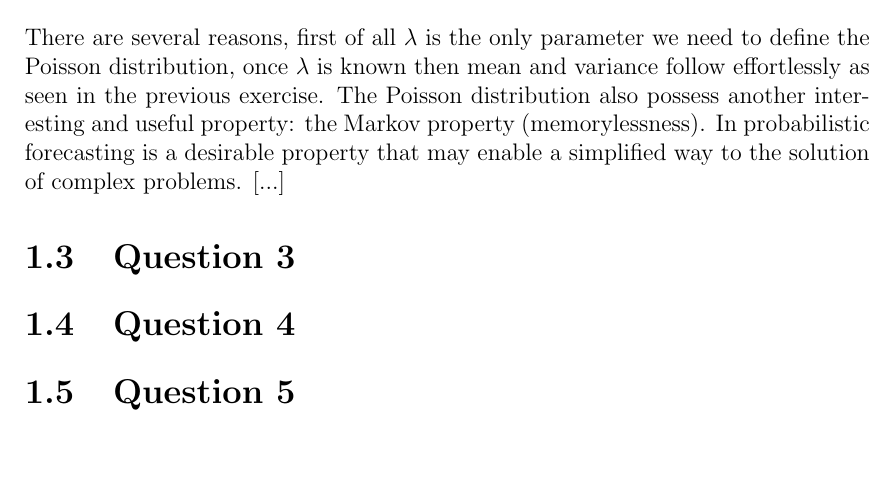
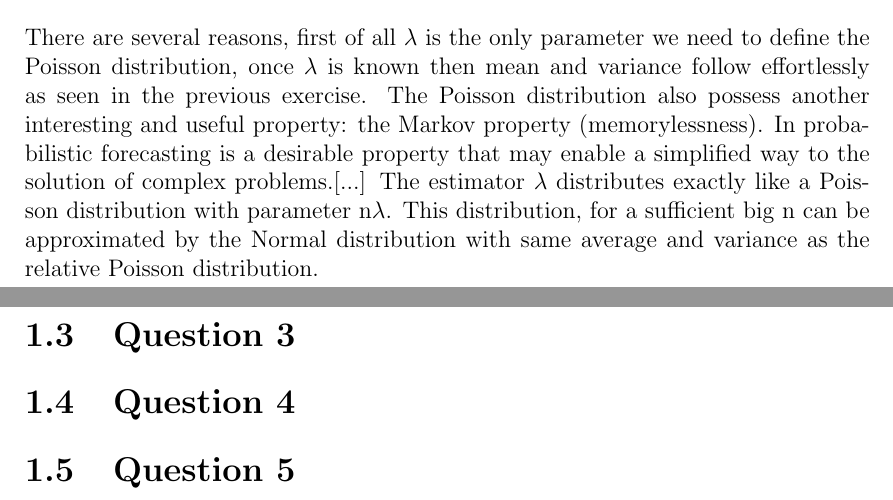
Before and after one commit to nkoennyu/DataScience_Exercises, a LaTeX document (00_Main.tex, which reads 02_Exercise_1.tex): part of page 3 of 4 before the commit and two parts of pages 3 and 4 of 5 after it, the two joined at a grey line, cut so that both start at the same text, the shorter picture padded with empty space. Compiled offline with pdfLaTeX.

Commit message:
Extensions on question 2

```diff
--- a/02_Exercise_1.tex
+++ b/02_Exercise_1.tex
@@ -42,7 +42,8 @@ Again, the variance of a Poisson random variable is equal to its parameter $\lam
 
 \section{Question 2}
 There are several reasons, first of all $\lambda$ is the only parameter we need to define the Poisson distribution, once $\lambda$ is known then mean and variance follow effortlessly as seen in the previous exercise.
-The Poisson distribution also possess another interesting and useful property: the Markov property (memorylessness). In probabilistic forecasting is a desirable property that may enable a simplified way to the solution of complex problems. [...]
+The Poisson distribution also possess another interesting and useful property: the Markov property (memorylessness). In probabilistic forecasting is a desirable property that may enable a simplified way to the solution of complex problems.[...]
+The estimator $\lambda$ distributes exactly like a Poisson distribution with parameter n$\lambda$. This distribution, for a sufficient big n can be approximated by the Normal distribution with same average and variance as the relative Poisson distribution.
 
 \section{Question 3}
 
```
